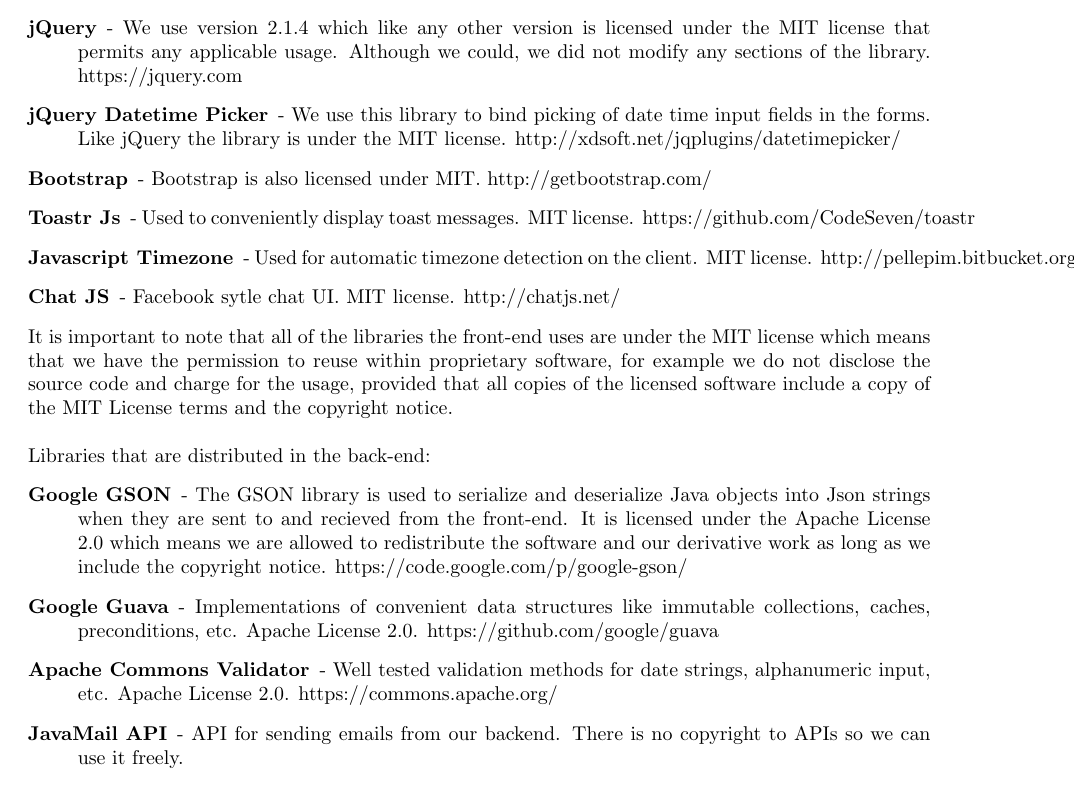
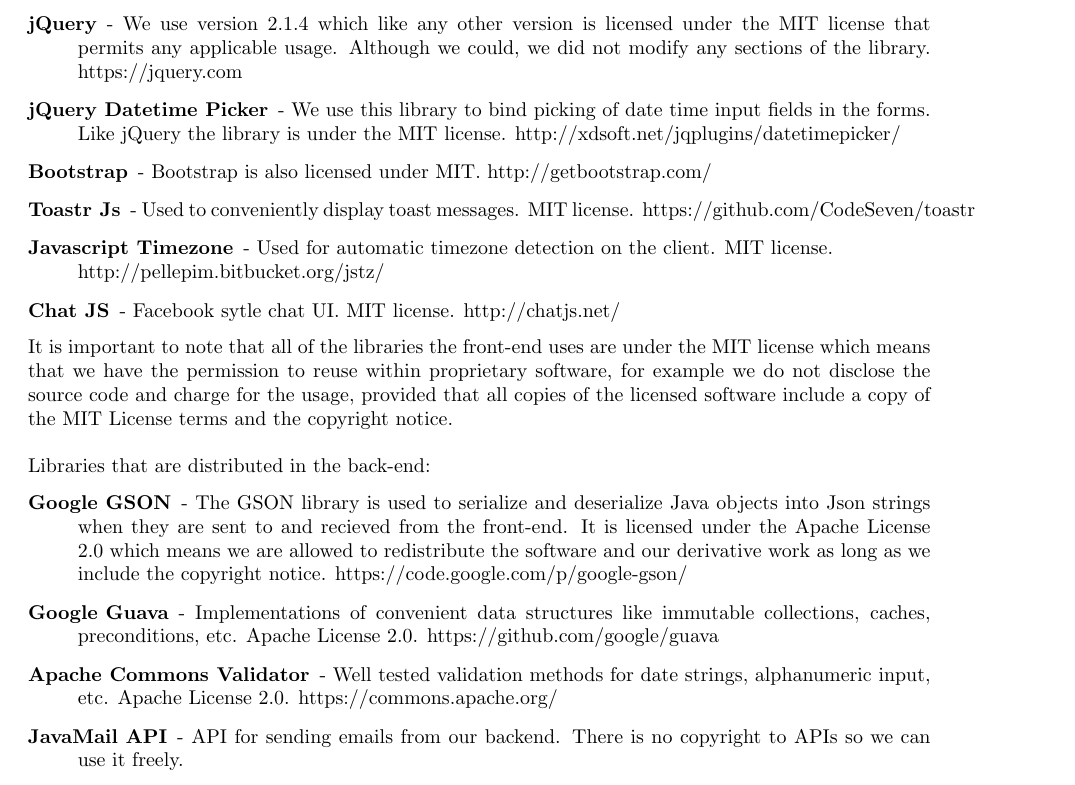
Before and after one commit to sweatybridge/voluntapp, a LaTeX document (docs/final.tex): part of page 9 of 11, cut so that both start at the same text. Compiled offline with pdfLaTeX.

Commit message:
fixed style

```diff
--- a/docs/final.tex
+++ b/docs/final.tex
@@ -495,7 +495,9 @@
 \item[Toastr Js] - Used to conveniently display toast messages.
 MIT license. https://github.com/CodeSeven/toastr
 \item[Javascript Timezone] - Used for automatic timezone detection on the client.
-MIT license. http://pellepim.bitbucket.org/jstz/
+MIT license.
+\\
+http://pellepim.bitbucket.org/jstz/
 \item[Chat JS] - Facebook sytle chat UI. MIT license. http://chatjs.net/
 \end{description}
 It is important to note that all of the libraries the front-end uses are under
```
